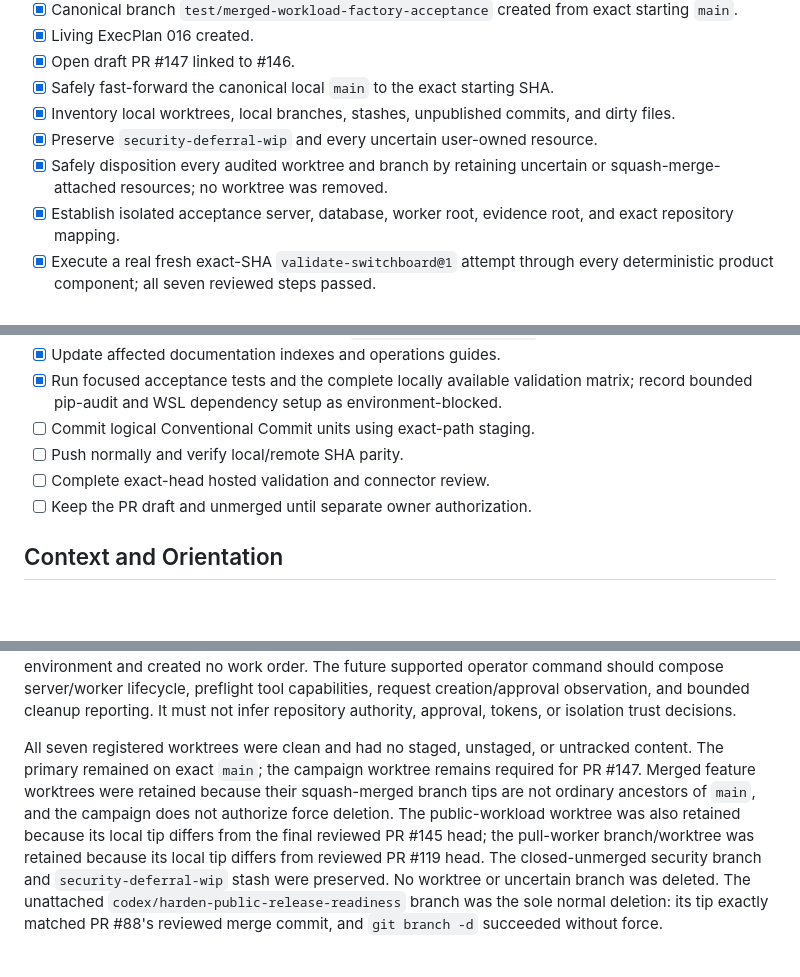
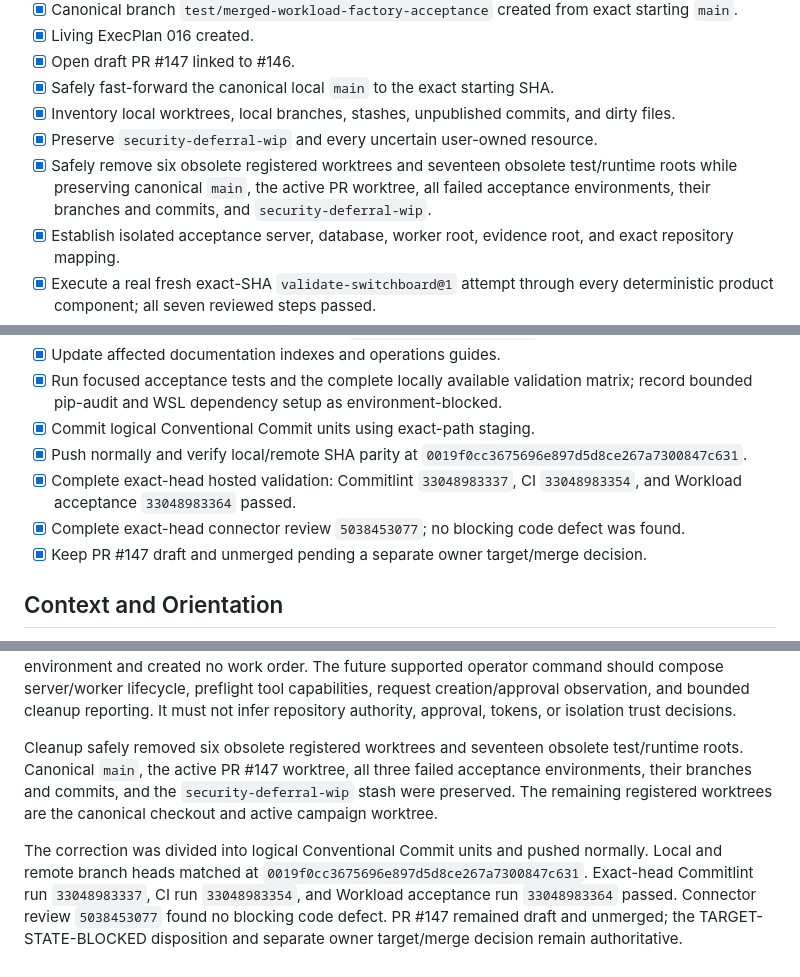
Before and after one commit to Nobodyworld/dev-agent-switchboard, a Markdown page: .agent/execplans/016_merged_workload_factory_acceptance.md, 3 parts joined by grey strips. Rendered like a GitHub page; blank space fills up the shorter version.

```diff
--- a/.agent/execplans/016_merged_workload_factory_acceptance.md
+++ b/.agent/execplans/016_merged_workload_factory_acceptance.md
@@ -52,7 +52,7 @@ The final public/project authority must state the same current truth:
 - [x] Safely fast-forward the canonical local `main` to the exact starting SHA.
 - [x] Inventory local worktrees, local branches, stashes, unpublished commits, and dirty files.
 - [x] Preserve `security-deferral-wip` and every uncertain user-owned resource.
-- [x] Safely disposition every audited worktree and branch by retaining uncertain or squash-merge-attached resources; no worktree was removed.
+- [x] Safely remove six obsolete registered worktrees and seventeen obsolete test/runtime roots while preserving canonical `main`, the active PR worktree, all failed acceptance environments, their branches and commits, and `security-deferral-wip`.
 - [x] Establish isolated acceptance server, database, worker root, evidence root, and exact repository mapping.
 - [x] Execute a real fresh exact-SHA `validate-switchboard@1` attempt through every deterministic product component; all seven reviewed steps passed.
 - [ ] Record an authoritative completed fresh run and clean control-plane lease/capacity state. Exact target `a21aa33...` is TARGET-STATE-BLOCKED after three preserved failed attempts.
@@ -70,10 +70,11 @@ The final public/project authority must state the same current truth:
 - [x] Add a current-versus-historical banner to `PUBLIC_RELEASE_AUDIT.md`.
 - [x] Update affected documentation indexes and operations guides.
 - [x] Run focused acceptance tests and the complete locally available validation matrix; record bounded pip-audit and WSL dependency setup as environment-blocked.
-- [ ] Commit logical Conventional Commit units using exact-path staging.
-- [ ] Push normally and verify local/remote SHA parity.
-- [ ] Complete exact-head hosted validation and connector review.
-- [ ] Keep the PR draft and unmerged until separate owner authorization.
+- [x] Commit logical Conventional Commit units using exact-path staging.
+- [x] Push normally and verify local/remote SHA parity at `0019f0cc3675696e897d5d8ce267a7300847c631`.
+- [x] Complete exact-head hosted validation: Commitlint `33048983337`, CI `33048983354`, and Workload acceptance `33048983364` passed.
+- [x] Complete exact-head connector review `5038453077`; no blocking code defect was found.
+- [x] Keep PR #147 draft and unmerged pending a separate owner target/merge decision.
 
 ## Context and Orientation
 
@@ -473,15 +474,16 @@ preflight tool capabilities, request creation/approval observation, and bounded
 cleanup reporting. It must not infer repository authority, approval, tokens, or
 isolation trust decisions.
 
-All seven registered worktrees were clean and had no staged, unstaged, or
-untracked content. The primary remained on exact `main`; the campaign worktree
-remains required for PR #147. Merged feature worktrees were retained because
-their squash-merged branch tips are not ordinary ancestors of `main`, and the
-campaign does not authorize force deletion. The public-workload worktree was
-also retained because its local tip differs from the final reviewed PR #145
-head; the pull-worker branch/worktree was retained because its local tip differs
-from reviewed PR #119 head. The closed-unmerged security branch and
-`security-deferral-wip` stash were preserved. No worktree or uncertain branch
-was deleted. The unattached `codex/harden-public-release-readiness` branch was
-the sole normal deletion: its tip exactly matched PR #88's reviewed merge
-commit, and `git branch -d` succeeded without force.
+Cleanup safely removed six obsolete registered worktrees and seventeen obsolete
+test/runtime roots. Canonical `main`, the active PR #147 worktree, all three
+failed acceptance environments, their branches and commits, and the
+`security-deferral-wip` stash were preserved. The remaining registered
+worktrees are the canonical checkout and active campaign worktree.
+
+The correction was divided into logical Conventional Commit units and pushed
+normally. Local and remote branch heads matched at
+`0019f0cc3675696e897d5d8ce267a7300847c631`. Exact-head Commitlint run
+`33048983337`, CI run `33048983354`, and Workload acceptance run `33048983364`
+passed. Connector review `5038453077` found no blocking code defect. PR #147
+remained draft and unmerged; the TARGET-STATE-BLOCKED disposition and separate
+owner target/merge decision remain authoritative.
```
Also changed, not shown: docs/reports/status.md (+17 -8 lines).
